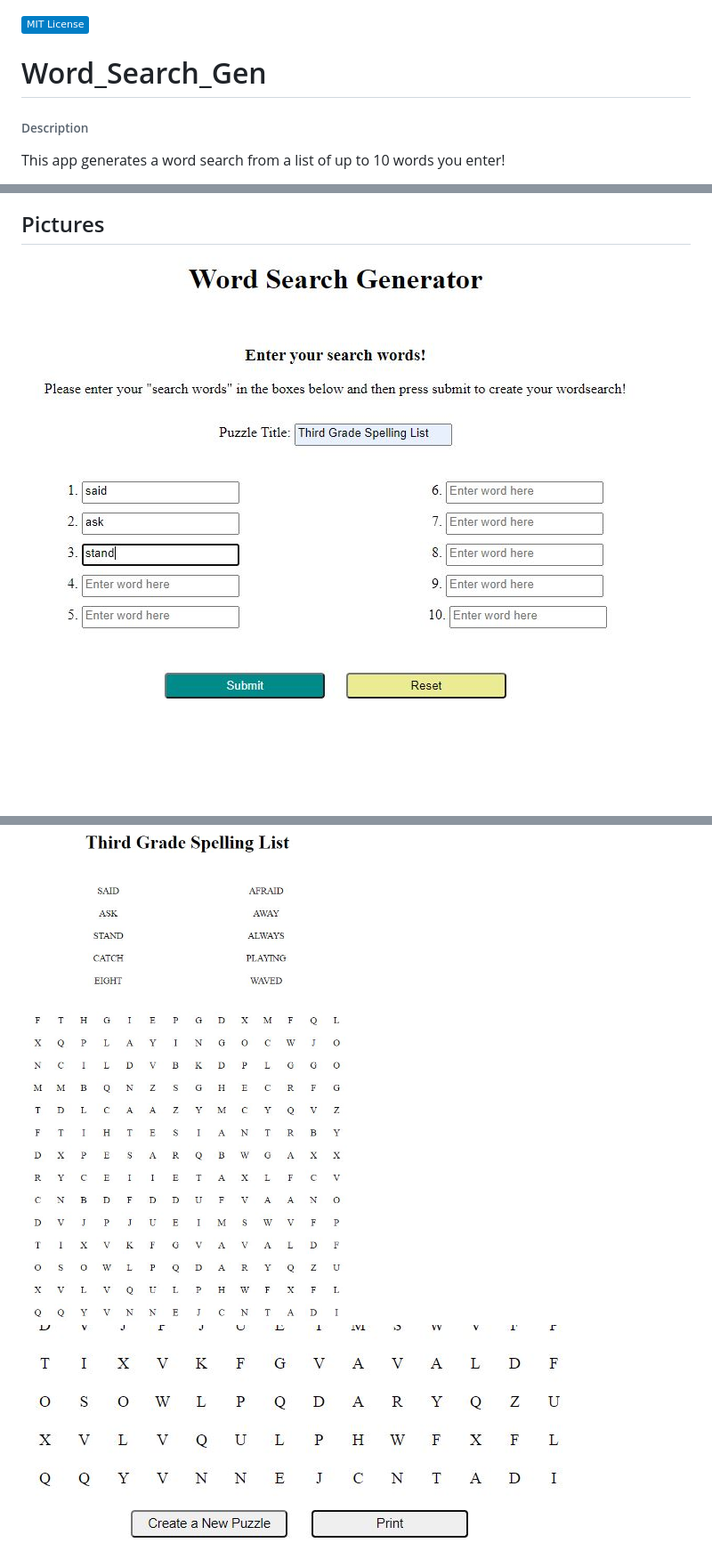
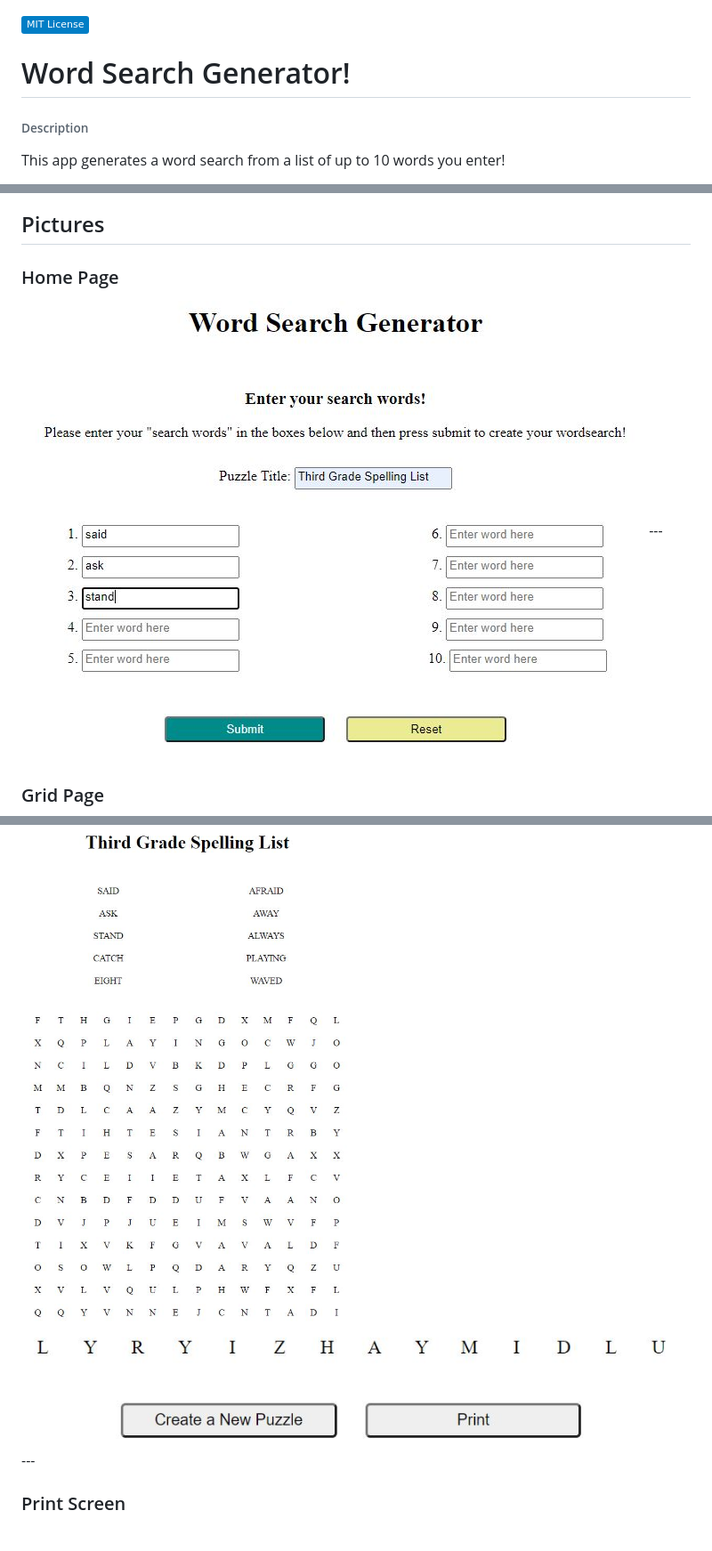
Before and after one commit to mwturner611/Word_Search_Gen, a Markdown page: README.md, 3 parts joined by grey strips. Shown: that part at 89% size. Rendered like a GitHub page; pictures changed too: assets/gridButtons.JPG; badges without logos; blank space fills up the shorter version.

```diff
--- a/README.md
+++ b/README.md
@@ -1,6 +1,6 @@
 <img alt="License" src="https://img.shields.io/badge/-MIT License-blue">
 
-# Word_Search_Gen
+# Word Search Generator!
 ###### Description
 This app generates a word search from a list of up to 10 words you enter!
 
@@ -21,9 +21,16 @@ Heroku, JavaScript, HTML and CSS
 * [Contacts](#contacts)
 
 ## Pictures
+### Home Page
 <img src="assets/homePage.JPG">
+---
+
+### Grid Page
 <img src="assets/grid.JPG">
 <img src="assets/gridButtons.JPG">
+---
+
+### Print Screen
 <img src="assets/printScreen.JPG">
 
 ## Usage
```
